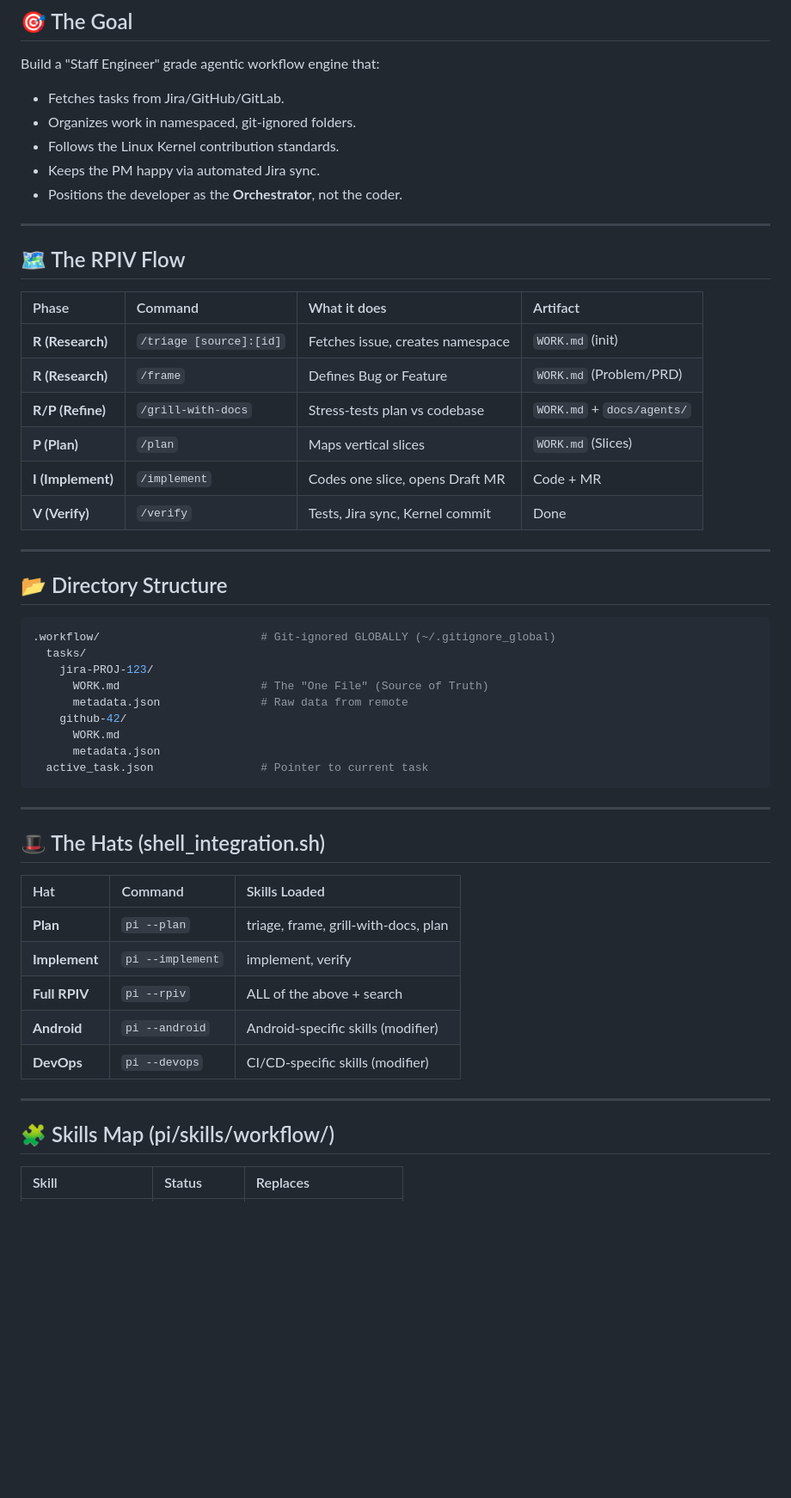
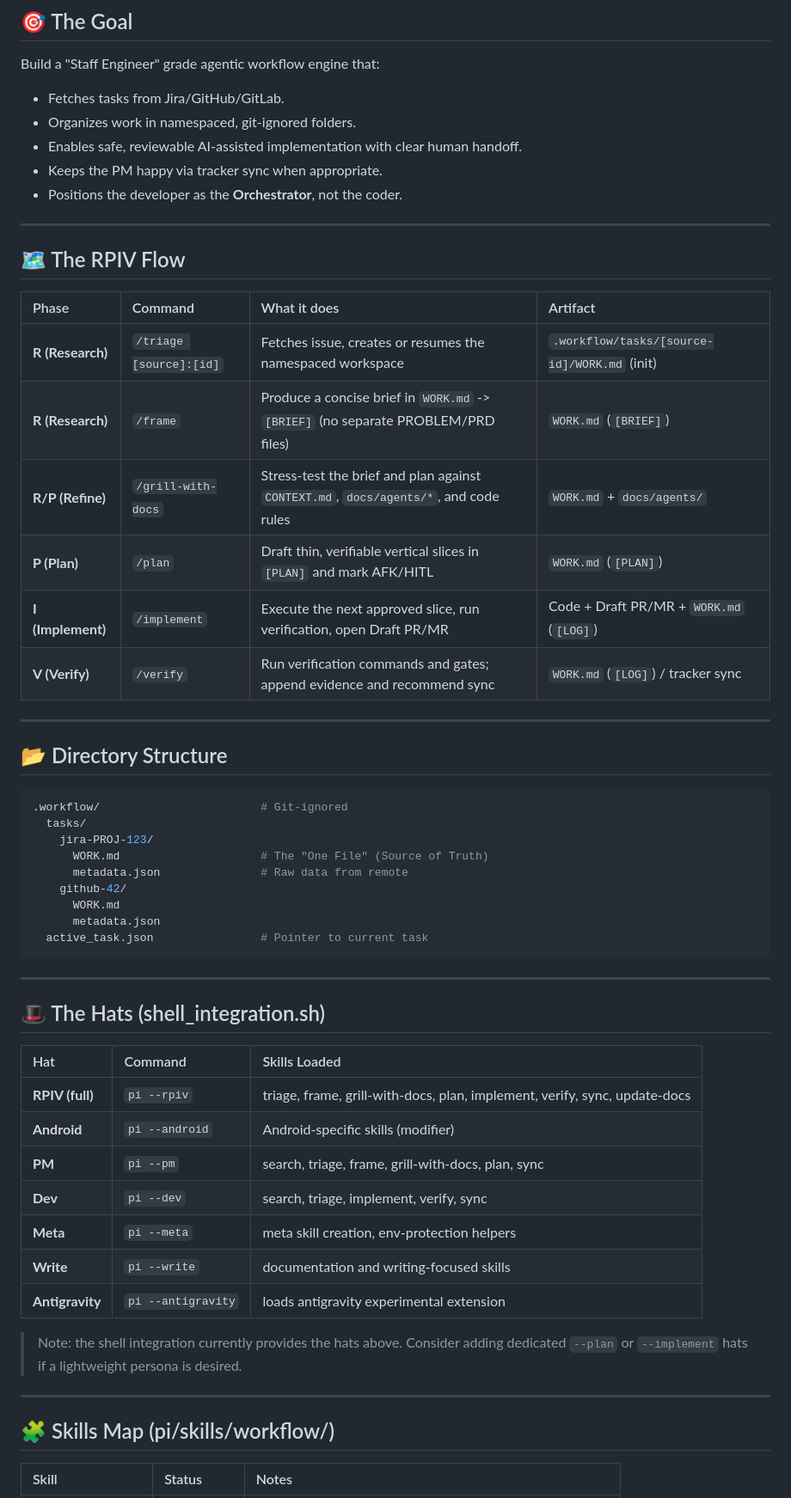
Before and after one commit to raquezha/pi.dev, a Markdown page: PLAN.md, the part around one of its changes. Shown at 86% size. Drawn GitHub-style; blank space fills up the shorter version.

````diff
--- a/PLAN.md
+++ b/PLAN.md
@@ -8,8 +8,8 @@
 Build a "Staff Engineer" grade agentic workflow engine that:
 - Fetches tasks from Jira/GitHub/GitLab.
 - Organizes work in namespaced, git-ignored folders.
-- Follows the Linux Kernel contribution standards.
-- Keeps the PM happy via automated Jira sync.
+- Enables safe, reviewable AI-assisted implementation with clear human handoff.
+- Keeps the PM happy via tracker sync when appropriate.
 - Positions the developer as the **Orchestrator**, not the coder.
 
 ---
@@ -18,19 +18,19 @@ Build a "Staff Engineer" grade agentic workflow engine that:
 
 | Phase | Command | What it does | Artifact |
 | :--- | :--- | :--- | :--- |
-| **R (Research)** | `/triage [source]:[id]` | Fetches issue, creates namespace | `WORK.md` (init) |
-| **R (Research)** | `/frame` | Defines Bug or Feature | `WORK.md` (Problem/PRD) |
-| **R/P (Refine)** | `/grill-with-docs` | Stress-tests plan vs codebase | `WORK.md` + `docs/agents/` |
-| **P (Plan)** | `/plan` | Maps vertical slices | `WORK.md` (Slices) |
-| **I (Implement)** | `/implement` | Codes one slice, opens Draft MR | Code + MR |
-| **V (Verify)** | `/verify` | Tests, Jira sync, Kernel commit | Done |
+| **R (Research)** | `/triage [source]:[id]` | Fetches issue, creates or resumes the namespaced workspace | `.workflow/tasks/[source-id]/WORK.md` (init) |
+| **R (Research)** | `/frame` | Produce a concise brief in `WORK.md` -> `[BRIEF]` (no separate PROBLEM/PRD files) | `WORK.md` (`[BRIEF]`) |
+| **R/P (Refine)** | `/grill-with-docs` | Stress-test the brief and plan against `CONTEXT.md`, `docs/agents/*`, and code rules | `WORK.md` + `docs/agents/` |
+| **P (Plan)** | `/plan` | Draft thin, verifiable vertical slices in `[PLAN]` and mark AFK/HITL | `WORK.md` (`[PLAN]`) |
+| **I (Implement)** | `/implement` | Execute the next approved slice, run verification, open Draft PR/MR | Code + Draft PR/MR + `WORK.md` (`[LOG]`) |
+| **V (Verify)** | `/verify` | Run verification commands and gates; append evidence and recommend sync | `WORK.md` (`[LOG]`) / tracker sync |
 
 ---
 
 ## 📂 Directory Structure
 
 ```bash
-.workflow/                        # Git-ignored GLOBALLY (~/.gitignore_global)
+.workflow/                        # Git-ignored
   tasks/
     jira-PROJ-123/
       WORK.md                     # The "One File" (Source of Truth)
@@ -47,15 +47,19 @@ Build a "Staff Engineer" grade agentic workflow engine that:
 
 | Hat | Command | Skills Loaded |
 | :--- | :--- | :--- |
-| **Plan** | `pi --plan` | triage, frame, grill-with-docs, plan |
-| **Implement** | `pi --implement` | implement, verify |
-| **Full RPIV** | `pi --rpiv` | ALL of the above + search |
+| **RPIV (full)** | `pi --rpiv` | triage, frame, grill-with-docs, plan, implement, verify, sync, update-docs |
 | **Android** | `pi --android` | Android-specific skills (modifier) |
-| **DevOps** | `pi --devops` | CI/CD-specific skills (modifier) |
+| **PM** | `pi --pm` | search, triage, frame, grill-with-docs, plan, sync |
+| **Dev** | `pi --dev` | search, triage, implement, verify, sync |
+| **Meta** | `pi --meta` | meta skill creation, env-protection helpers |
+| **Write** | `pi --write` | documentation and writing-focused skills |
+| **Antigravity** | `pi --antigravity` | loads antigravity experimental extension |
+
+> Note: the shell integration currently provides the hats above. Consider adding dedicated `--plan` or `--implement` hats if a lightweight persona is desired.
 
 ---
 
 ## 🧩 Skills Map (pi/skills/workflow/)
 
-| Skill | Status | Replaces |
+| Skill | Status | Notes |
 | :--- | :--- | :--- |
````
Also changed, not shown: other parts of PLAN.md (+20 -18 lines).
